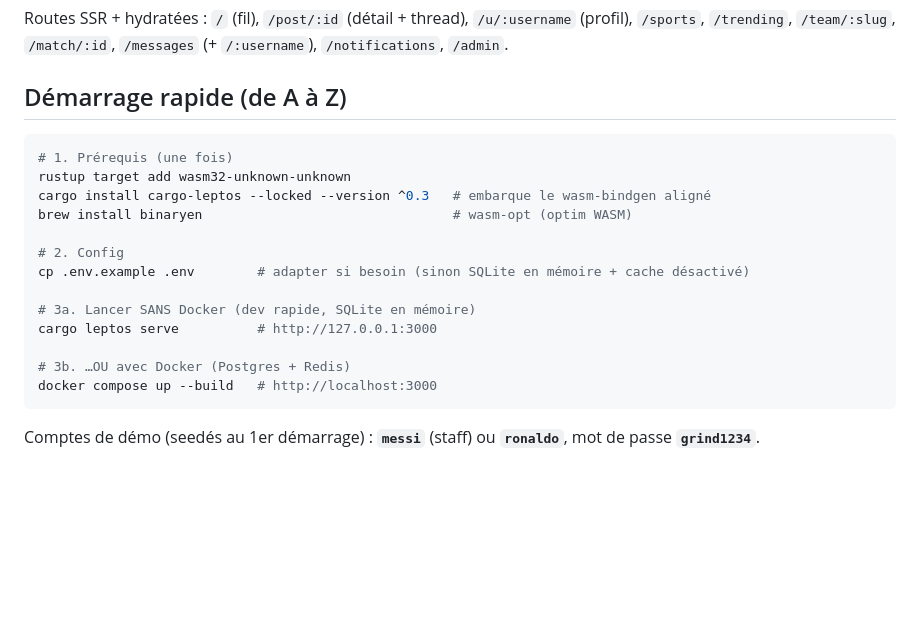
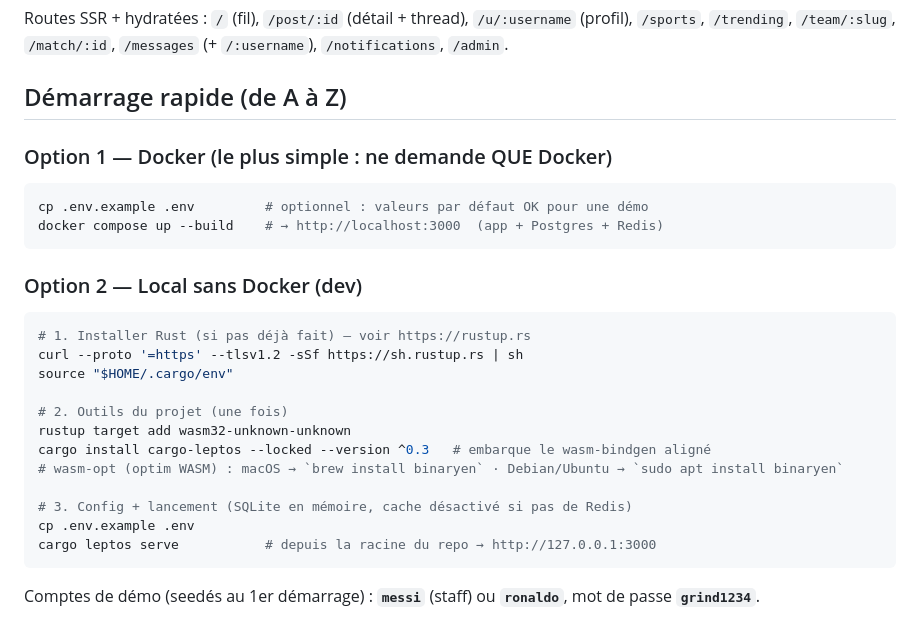
Before and after one commit to HugoKaba/grind, a Markdown page: README.md, the part around the change. Rendered like a GitHub page; blank space fills up the shorter version.

Commit message:
README : install Rust from scratch + option Docker en premier (démarrage pour n'importe qui)

````diff
--- a/README.md
+++ b/README.md
@@ -81,20 +81,28 @@ Routes SSR + hydratées : `/` (fil), `/post/:id` (détail + thread), `/u/:userna
 
 ## Démarrage rapide (de A à Z)
 
+### Option 1 — Docker (le plus simple : ne demande QUE Docker)
+
 ```sh
-# 1. Prérequis (une fois)
+cp .env.example .env         # optionnel : valeurs par défaut OK pour une démo
+docker compose up --build    # → http://localhost:3000  (app + Postgres + Redis)
+```
+
+### Option 2 — Local sans Docker (dev)
+
+```sh
+# 1. Installer Rust (si pas déjà fait) — voir https://rustup.rs
+curl --proto '=https' --tlsv1.2 -sSf https://sh.rustup.rs | sh
+source "$HOME/.cargo/env"
+
+# 2. Outils du projet (une fois)
 rustup target add wasm32-unknown-unknown
 cargo install cargo-leptos --locked --version ^0.3   # embarque le wasm-bindgen aligné
-brew install binaryen                                # wasm-opt (optim WASM)
+# wasm-opt (optim WASM) : macOS → `brew install binaryen` · Debian/Ubuntu → `sudo apt install binaryen`
 
-# 2. Config
-cp .env.example .env        # adapter si besoin (sinon SQLite en mémoire + cache désactivé)
-
-# 3a. Lancer SANS Docker (dev rapide, SQLite en mémoire)
-cargo leptos serve          # http://127.0.0.1:3000
-
-# 3b. …OU avec Docker (Postgres + Redis)
-docker compose up --build   # http://localhost:3000
+# 3. Config + lancement (SQLite en mémoire, cache désactivé si pas de Redis)
+cp .env.example .env
+cargo leptos serve           # depuis la racine du repo → http://127.0.0.1:3000
 ```
 
 Comptes de démo (seedés au 1er démarrage) : **`messi`** (staff) ou **`ronaldo`**, mot de passe **`grind1234`**.
````
